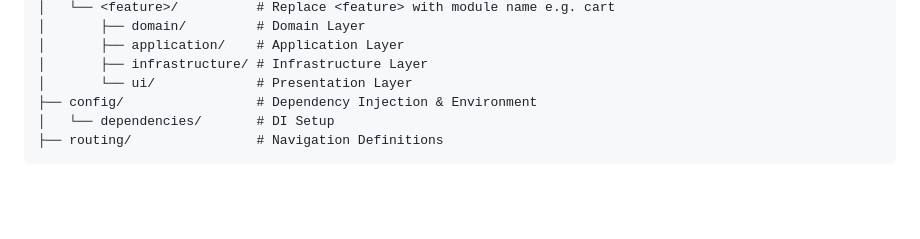
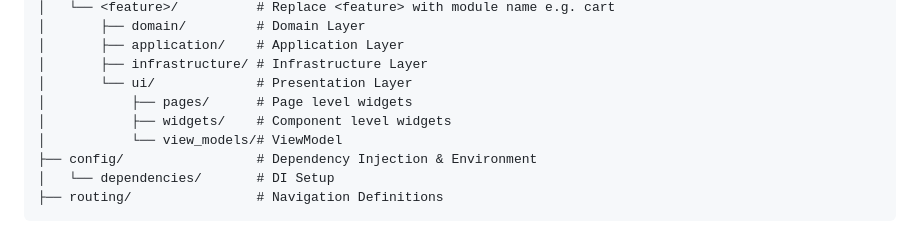
Before and after one commit to wurikiji/flutter_boilerplate, a Markdown page: architecture.md, the part around the change. GitHub-like rendering; blank space fills up the shorter version.

Commit message:
doc: edit architecture

```diff
--- a/architecture.md
+++ b/architecture.md
@@ -29,6 +29,9 @@ lib/
 │       ├── application/    # Application Layer
 │       ├── infrastructure/ # Infrastructure Layer
 │       └── ui/             # Presentation Layer
+│           ├── pages/      # Page level widgets
+│           ├── widgets/    # Component level widgets
+│           └── view_models/# ViewModel
 ├── config/                 # Dependency Injection & Environment
 │   └── dependencies/       # DI Setup
 ├── routing/                # Navigation Definitions
```
